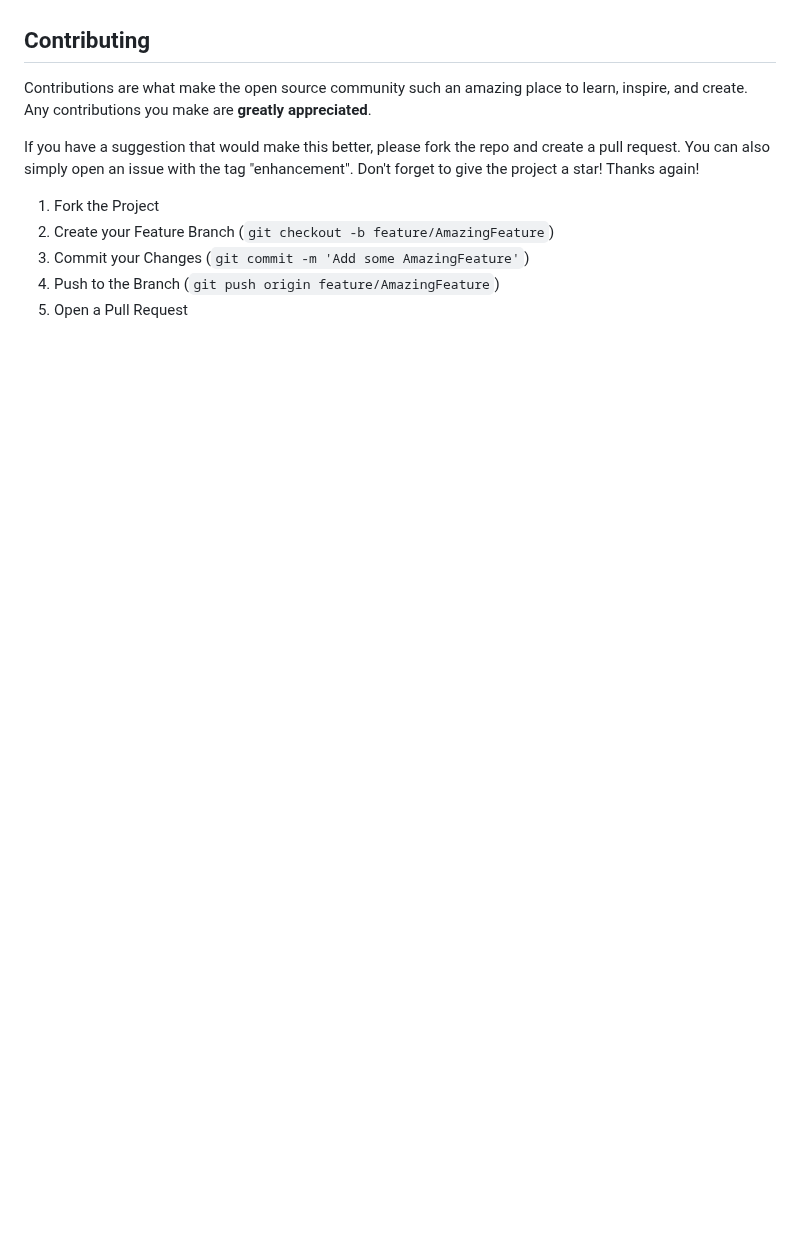
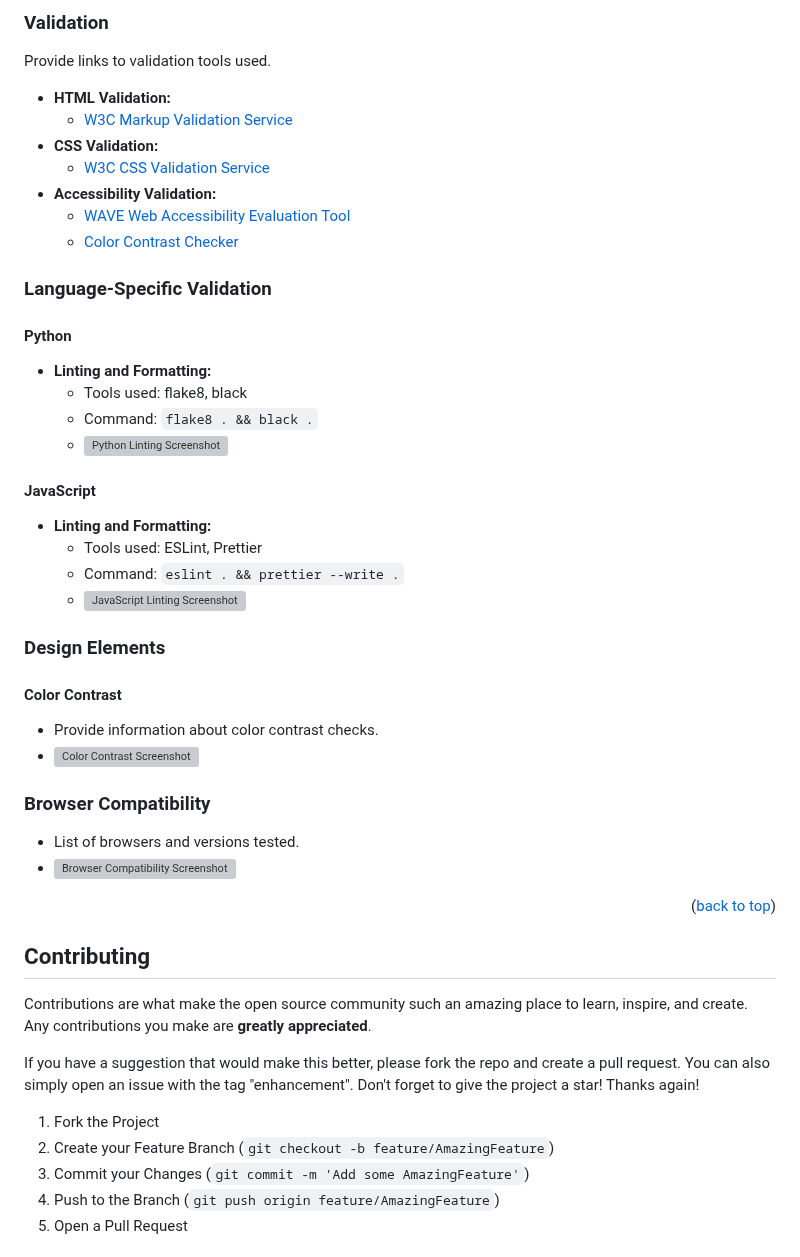
Before and after one commit to jesskins/provigilance, a Markdown page: README.md, the part around one of its changes. Drawn GitHub-style; blank space fills up the shorter version; grey boxes are pictures that could not be loaded.

Commit message:
added more to the readme for the planning section

```diff
--- a/README.md
+++ b/README.md
@@ -164,3 +234,42 @@ See the [open issues](https://github.com/othneildrew/Best-README-Template/issues
+### Validation
+
+Provide links to validation tools used.
+
+- **HTML Validation:**
+  - [W3C Markup Validation Service](https://validator.w3.org/)
+- **CSS Validation:**
+  - [W3C CSS Validation Service](https://jigsaw.w3.org/css-validator/)
+- **Accessibility Validation:**
+  - [WAVE Web Accessibility Evaluation Tool](https://wave.webaim.org/)
+  - [Color Contrast Checker](https://webaim.org/resources/contrastchecker/)
+
+### Language-Specific Validation
+
+#### Python
+- **Linting and Formatting:**
+  - Tools used: flake8, black
+  - Command: `flake8 . && black .`
+  - ![Python Linting Screenshot](path/to/python-linting-screenshot.png)
+
+#### JavaScript
+- **Linting and Formatting:**
+  - Tools used: ESLint, Prettier
+  - Command: `eslint . && prettier --write .`
+  - ![JavaScript Linting Screenshot](path/to/javascript-linting-screenshot.png)
+
+### Design Elements
+
+#### Color Contrast
+- Provide information about color contrast checks.
+- ![Color Contrast Screenshot](path/to/color-contrast-screenshot.png)
+
+### Browser Compatibility
+- List of browsers and versions tested.
+- ![Browser Compatibility Screenshot](path/to/browser-compatibility-screenshot.png)
+
+<p align="right">(<a href="#readme-top">back to top</a>)</p>
+
+
 
 <!-- CONTRIBUTING -->
 ## Contributing
```
Also changed, not shown: other parts of README.md (+70 -9 lines).
